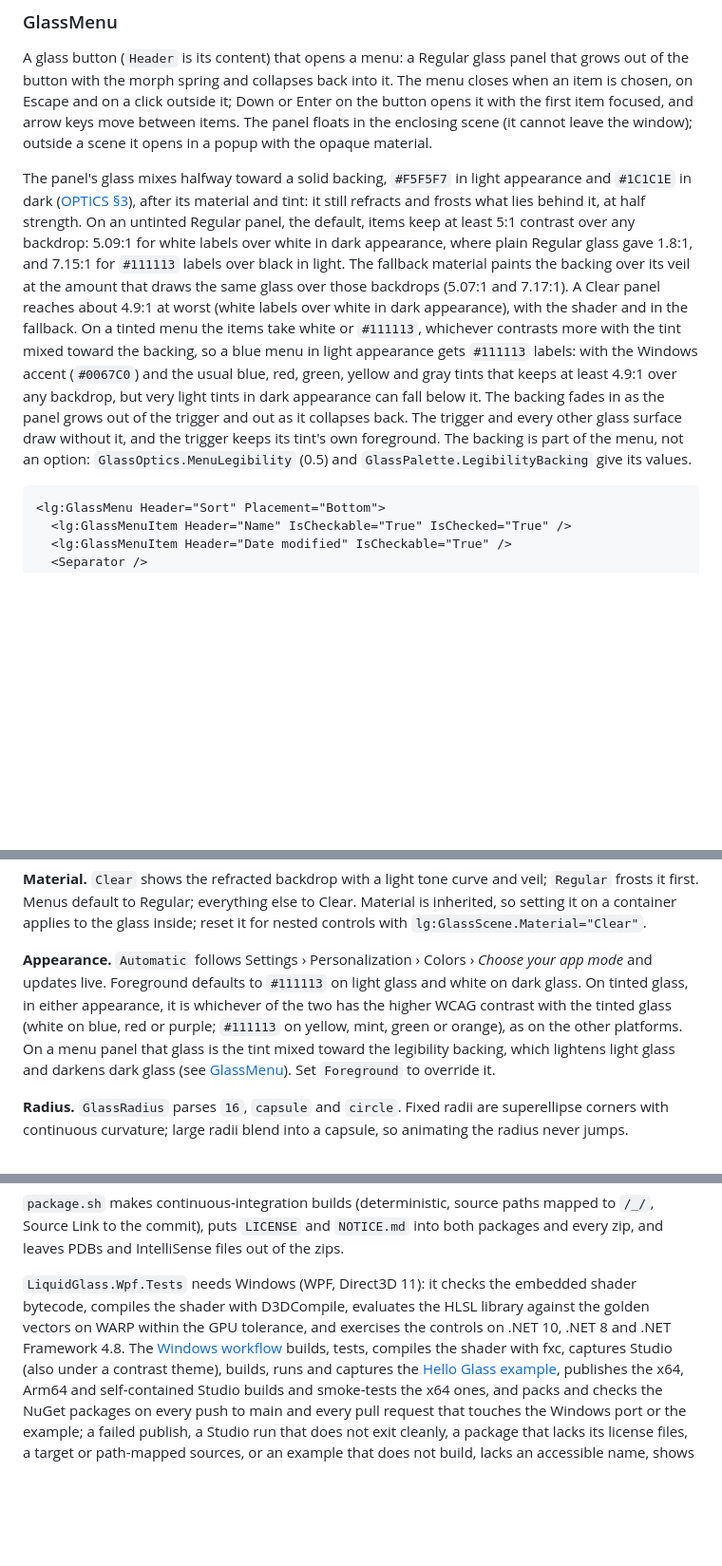
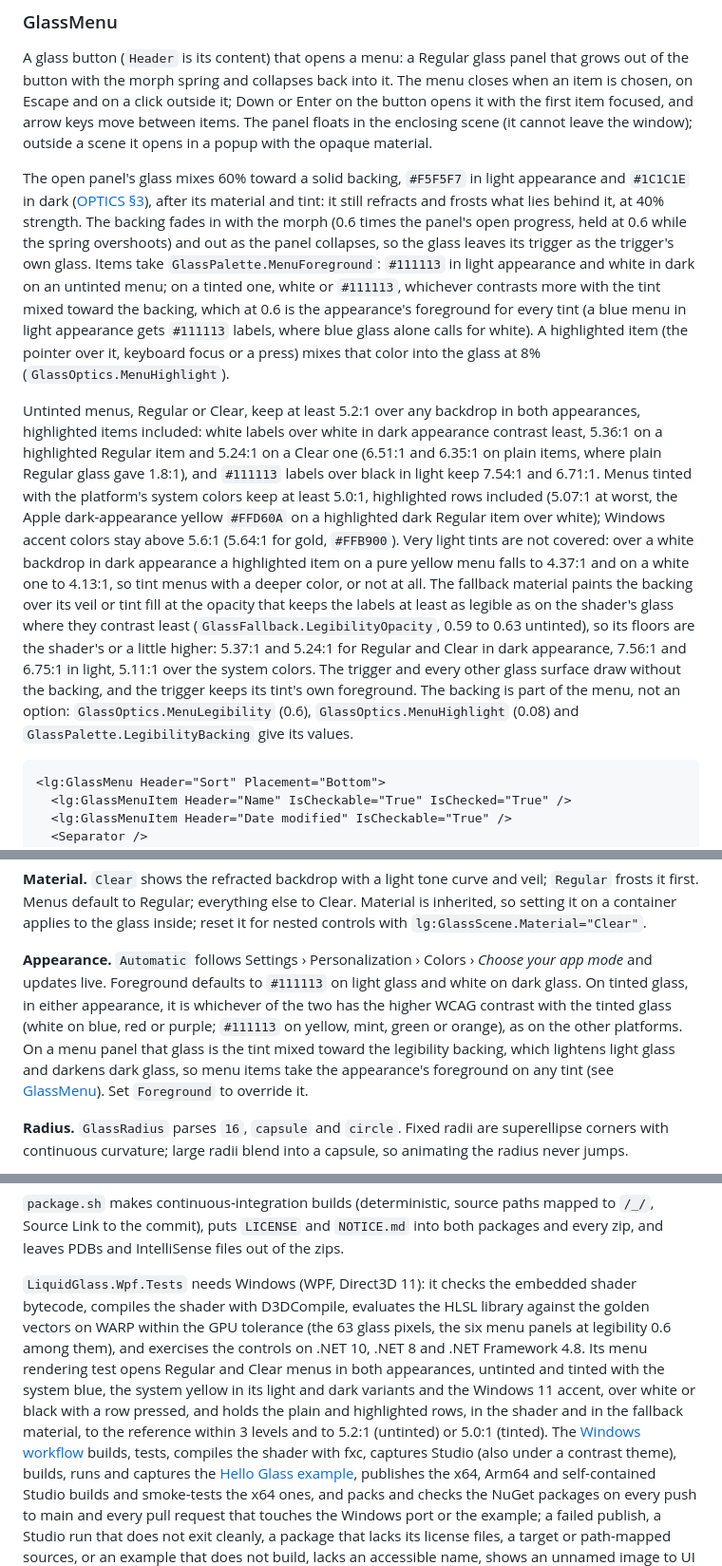
Before and after one commit to rookasrudzianskas/liquid-glass-mac-windows-ios-android, a Markdown page: docs/windows.md, 3 parts joined by grey strips. Shown at 95% size. GitHub-like rendering; blank space fills up the shorter version.

Commit message:
Docs: the WPF guide and the liquid-glass-wpf skill describe the round-2 menu rule: the open panel's glass mixed 60% toward #F5F5F7 or #1C1C1E, fading in with the morph so it leaves the trigger as the trigger's own glass; items in GlassPalette.MenuForeground (the appearance foreground, which at 0.6 every tint gets as well) and a hovered, focused or pressed item mixing that color in at 8% (GlassOptics.MenuHighlight); untinted menus keep 5.2:1 over any backdrop and menus tinted with the platform's system colors at least 5.0:1, highlighted rows included (5.07:1 at worst, the Apple dark-appearance yellow; Windows accent colors stay above 5.6:1), very light tints advised against; the fallback paints the backing at GlassFallback.LegibilityOpacity and keeps the shader's floors or more; the API reference lists MenuHighlight, MenuForeground, TintFill, TintFillOpacity and LegibilityOpacity, the item highlight at 8% for a press too, and the test description the menu rendering test; docs/images/windows/controls-menu-light.png and controls-menu-dark.png are refreshed from the ci-windows report of run 39160043747 (precompiled shader)

````diff
--- a/docs/windows.md
+++ b/docs/windows.md
@@ -339,19 +339,30 @@ it; Down or Enter on the button opens it with the first item focused, and arrow
 floats in the enclosing scene (it cannot leave the window); outside a scene it opens in a popup with the opaque
 material.
 
-The panel's glass mixes halfway toward a solid backing, `#F5F5F7` in light appearance and `#1C1C1E` in dark
+The open panel's glass mixes 60% toward a solid backing, `#F5F5F7` in light appearance and `#1C1C1E` in dark
 ([OPTICS §3](../spec/OPTICS.md#legibility-backing-menus)), after its material and tint: it still refracts and frosts
-what lies behind it, at half strength. On an untinted Regular panel, the default, items keep at least 5:1 contrast
-over any backdrop: 5.09:1 for white labels over white in dark appearance, where plain Regular glass gave 1.8:1, and
-7.15:1 for `#111113` labels over black in light. The fallback material paints the backing over its veil at the
-amount that draws the same glass over those backdrops (5.07:1 and 7.17:1). A Clear panel reaches about 4.9:1 at worst
-(white labels over white in dark appearance), with the shader and in the fallback. On a tinted menu the items take
-white or `#111113`, whichever contrasts more with the tint mixed toward the backing, so a blue menu in light
-appearance gets `#111113` labels: with the Windows accent (`#0067C0`) and the usual blue, red, green, yellow and gray
-tints that keeps at least 4.9:1 over any backdrop, but very light tints in dark appearance can fall below it. The
-backing fades in as the panel grows out of the trigger and out as it collapses back. The trigger and every other
-glass surface draw without it, and the trigger keeps its tint's own foreground. The backing is part of the menu, not
-an option: `GlassOptics.MenuLegibility` (0.5) and `GlassPalette.LegibilityBacking` give its values.
+what lies behind it, at 40% strength. The backing fades in with the morph (0.6 times the panel's open progress, held at
+0.6 while the spring overshoots) and out as the panel collapses, so the glass leaves its trigger as the trigger's own
+glass. Items take `GlassPalette.MenuForeground`: `#111113` in light appearance and white in dark on an untinted menu;
+on a tinted one, white or `#111113`, whichever contrasts more with the tint mixed toward the backing, which at 0.6 is
+the appearance's foreground for every tint (a blue menu in light appearance gets `#111113` labels, where blue glass
+alone calls for white). A highlighted item (the pointer over it, keyboard focus or a press) mixes that color into the
+glass at 8% (`GlassOptics.MenuHighlight`).
+
+Untinted menus, Regular or Clear, keep at least 5.2:1 over any backdrop in both appearances, highlighted items
+included: white labels over white in dark appearance contrast least, 5.36:1 on a highlighted Regular item and 5.24:1
+on a Clear one (6.51:1 and 6.35:1 on plain items, where plain Regular glass gave 1.8:1), and `#111113` labels over
+black in light keep 7.54:1 and 6.71:1. Menus tinted with the platform's system colors keep at least 5.0:1, highlighted
+rows included (5.07:1 at worst, the Apple dark-appearance yellow `#FFD60A` on a highlighted dark Regular item over
+white); Windows accent colors stay above 5.6:1 (5.64:1 for gold, `#FFB900`). Very light tints are not covered: over a
+white backdrop in dark appearance a highlighted item on a pure yellow menu falls to 4.37:1 and on a white one to
+4.13:1, so tint menus with a deeper color, or not at all. The fallback material paints the backing over its veil or
+tint fill at the opacity that keeps the labels at least as legible as on the shader's glass where they contrast least
+(`GlassFallback.LegibilityOpacity`, 0.59 to 0.63 untinted), so its floors are the shader's or a little higher: 5.37:1
+and 5.24:1 for Regular and Clear in dark appearance, 7.56:1 and 6.75:1 in light, 5.11:1 over the system colors. The
+trigger and every other glass surface draw without the backing, and the trigger keeps its tint's own foreground. The
+backing is part of the menu, not an option: `GlassOptics.MenuLegibility` (0.6), `GlassOptics.MenuHighlight` (0.08) and
+`GlassPalette.LegibilityBacking` give its values.
 
 ```xml
 <lg:GlassMenu Header="Sort" Placement="Bottom">
@@ -455,8 +466,8 @@ the glass inside; reset it for nested controls with `lg:GlassScene.Material="Cle
 Foreground defaults to `#111113` on light glass and white on dark glass. On tinted glass, in either appearance, it is
 whichever of the two has the higher WCAG contrast with the tinted glass (white on blue, red or purple; `#111113` on
 yellow, mint, green or orange), as on the other platforms. On a menu panel that glass is the tint mixed toward the
-legibility backing, which lightens light glass and darkens dark glass (see [GlassMenu](#glassmenu)). Set `Foreground`
-to override it.
+legibility backing, which lightens light glass and darkens dark glass, so menu items take the appearance's foreground
+on any tint (see [GlassMenu](#glassmenu)). Set `Foreground` to override it.
 
 **Radius.** `GlassRadius` parses `16`, `capsule` and `circle`. Fixed radii are superellipse corners with continuous
 curvature; large radii blend into a capsule, so animating the radius never jumps.
@@ -589,8 +600,12 @@ commit), puts `LICENSE` and `NOTICE.md` into both packages and every zip, and le
 the zips.
 
 `LiquidGlass.Wpf.Tests` needs Windows (WPF, Direct3D 11): it checks the embedded shader bytecode, compiles the shader
-with D3DCompile, evaluates the HLSL library against the golden vectors on WARP within the GPU tolerance, and exercises
-the controls on .NET 10, .NET 8 and .NET Framework 4.8. The [Windows workflow](../.github/workflows/windows.yml) builds,
+with D3DCompile, evaluates the HLSL library against the golden vectors on WARP within the GPU tolerance (the 63 glass
+pixels, the six menu panels at legibility 0.6 among them), and exercises the controls on .NET 10, .NET 8 and .NET
+Framework 4.8. Its menu rendering test opens Regular and Clear menus in both appearances, untinted and tinted with the
+system blue, the system yellow in its light and dark variants and the Windows 11 accent, over white or black with a row
+pressed, and holds the plain and highlighted rows, in the shader and in the fallback material, to the reference within
+3 levels and to 5.2:1 (untinted) or 5.0:1 (tinted). The [Windows workflow](../.github/workflows/windows.yml) builds,
 tests, compiles the shader with fxc, captures Studio (also under a contrast theme), builds, runs and captures the
 [Hello Glass example](../examples/wpf/HelloGlass), publishes the x64, Arm64 and self-contained Studio builds and
 smoke-tests the x64 ones, and packs and checks the NuGet packages on every push to main and every pull request that
````
Also changed, not shown: other parts of docs/windows.md (+1 -1 lines), docs/images/windows/controls-menu-dark.png, docs/images/windows/controls-menu-light.png, 2 other files.
